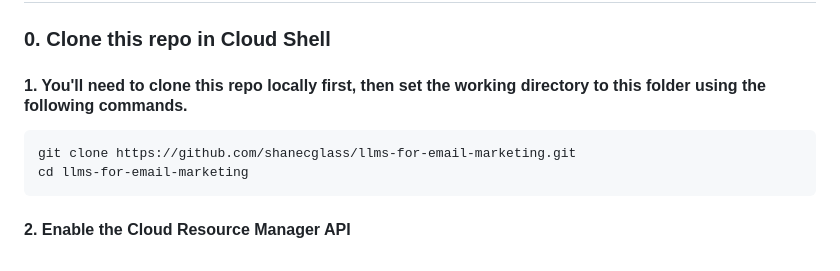
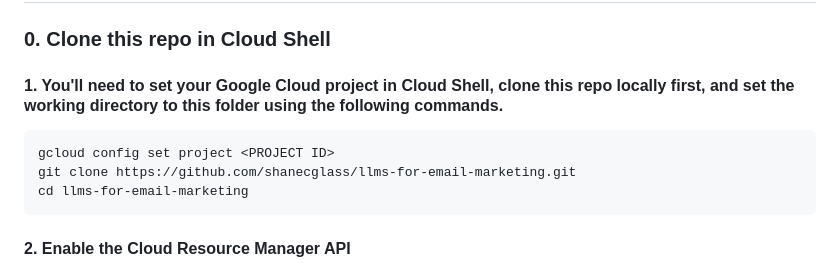
Before and after one commit to shanecglass/llms-for-email-marketing, a Markdown page: README.md, the part around the change. Drawn GitHub-style.

````diff
--- a/README.md
+++ b/README.md
@@ -14,8 +14,9 @@ Before you start: Though using a new GCP project for this example is not a requi
 
 ## Setup
 ### 0. Clone this repo in Cloud Shell
-#### 1. You'll need to clone this repo locally first, then set the working directory to this folder using the following commands.
+#### 1. You'll need to set your Google Cloud project in Cloud Shell, clone this repo locally first, and set the working directory to this folder using the following commands.
 ```
+gcloud config set project <PROJECT ID>
 git clone https://github.com/shanecglass/llms-for-email-marketing.git
 cd llms-for-email-marketing
 ```
````
